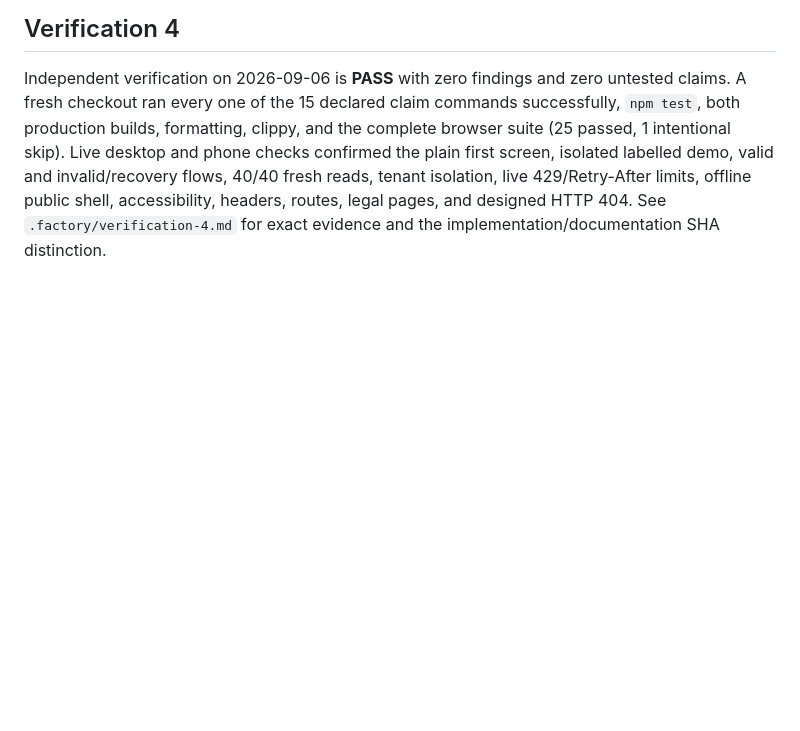
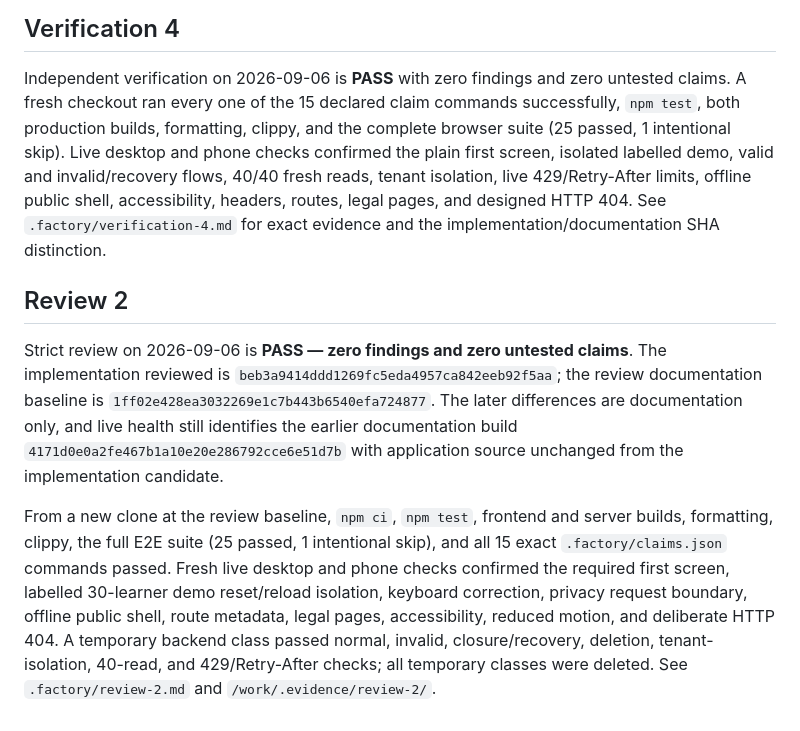
Before and after one commit to B-Divyesh/sf-privacy-class-checkin, a Markdown page: .factory/handoff.md, the part around the change. Drawn GitHub-style; blank space fills up the shorter version.

Commit message:
docs: add strict review 2 report

```diff
--- a/.factory/handoff.md
+++ b/.factory/handoff.md
@@ -98,3 +98,9 @@ The pre-repair service stored state in separate container files, so those contra
 ## Verification 4
 
 Independent verification on 2026-09-06 is **PASS** with zero findings and zero untested claims. A fresh checkout ran every one of the 15 declared claim commands successfully, `npm test`, both production builds, formatting, clippy, and the complete browser suite (25 passed, 1 intentional skip). Live desktop and phone checks confirmed the plain first screen, isolated labelled demo, valid and invalid/recovery flows, 40/40 fresh reads, tenant isolation, live 429/Retry-After limits, offline public shell, accessibility, headers, routes, legal pages, and designed HTTP 404. See `.factory/verification-4.md` for exact evidence and the implementation/documentation SHA distinction.
+
+## Review 2
+
+Strict review on 2026-09-06 is **PASS — zero findings and zero untested claims**. The implementation reviewed is `beb3a9414ddd1269fc5eda4957ca842eeb92f5aa`; the review documentation baseline is `1ff02e428ea3032269e1c7b443b6540efa724877`. The later differences are documentation only, and live health still identifies the earlier documentation build `4171d0e0a2fe467b1a10e20e286792cce6e51d7b` with application source unchanged from the implementation candidate.
+
+From a new clone at the review baseline, `npm ci`, `npm test`, frontend and server builds, formatting, clippy, the full E2E suite (25 passed, 1 intentional skip), and all 15 exact `.factory/claims.json` commands passed. Fresh live desktop and phone checks confirmed the required first screen, labelled 30-learner demo reset/reload isolation, keyboard correction, privacy request boundary, offline public shell, route metadata, legal pages, accessibility, reduced motion, and deliberate HTTP 404. A temporary backend class passed normal, invalid, closure/recovery, deletion, tenant-isolation, 40-read, and 429/Retry-After checks; all temporary classes were deleted. See `.factory/review-2.md` and `/work/.evidence/review-2/`.
```
Also changed, not shown: .factory/review-2.md (added, +90 -0 lines).
